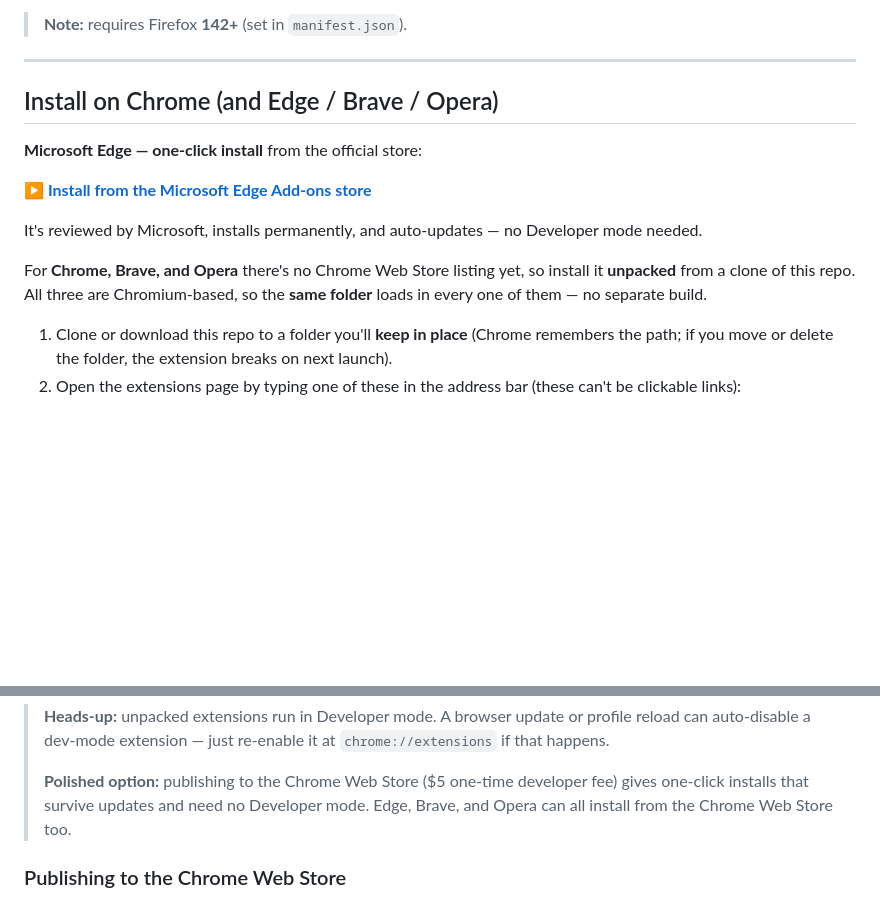
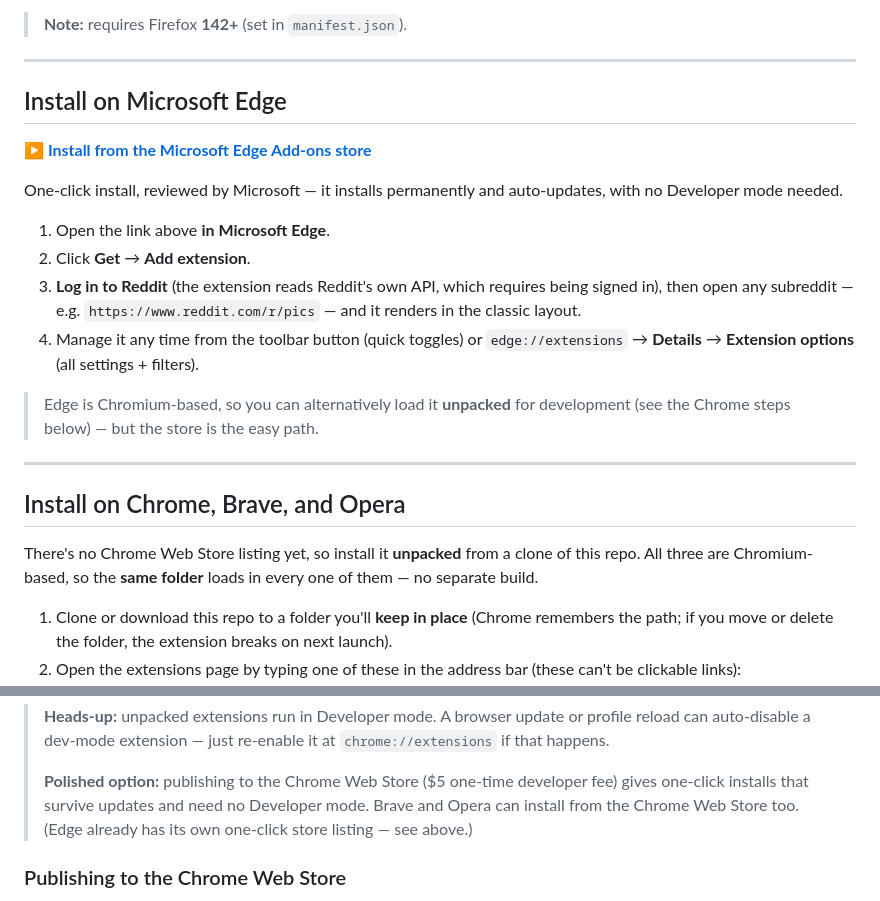
Before and after one commit to mkornreich/old_reddit, a Markdown page: README.md, 2 parts joined by grey strips. Rendered like a GitHub page; blank space fills up the shorter version.

Commit message:
docs: give Microsoft Edge its own install section in the README
Split the combined 'Chrome (and Edge / Brave / Opera)' section into a
dedicated 'Install on Microsoft Edge' (one-click store) section and a
separate 'Install on Chrome, Brave, and Opera' (load-unpacked) section.

Co-Authored-By: Claude Opus 4.8 <noreply@anthropic.com>

```diff
--- a/README.md
+++ b/README.md
@@ -129,17 +129,30 @@ resulting `.xpi` as in Option 1.
 
 ---
 
-## Install on Chrome (and Edge / Brave / Opera)
-
-**Microsoft Edge — one-click install** from the official store:
+## Install on Microsoft Edge
 
 **[▶ Install from the Microsoft Edge Add-ons store](https://microsoftedge.microsoft.com/addons/detail/classic-layout-for-reddit/jpccopdjifaoidblbnhaeobelcldnoop)**
 
-It's reviewed by Microsoft, installs permanently, and auto-updates — no Developer mode needed.
+One-click install, reviewed by Microsoft — it installs permanently and auto-updates, with no Developer mode needed.
 
-For **Chrome, Brave, and Opera** there's no Chrome Web Store listing yet, so install it
-**unpacked** from a clone of this repo. All three are Chromium-based, so the **same
-folder** loads in every one of them — no separate build.
+1. Open the link above **in Microsoft Edge**.
+2. Click **Get** → **Add extension**.
+3. **Log in to Reddit** (the extension reads Reddit's own API, which requires being
+   signed in), then open any subreddit — e.g. `https://www.reddit.com/r/pics` — and it
+   renders in the classic layout.
+4. Manage it any time from the toolbar button (quick toggles) or
+   `edge://extensions` → **Details** → **Extension options** (all settings + filters).
+
+> Edge is Chromium-based, so you can alternatively load it **unpacked** for development
+> (see the Chrome steps below) — but the store is the easy path.
+
+---
+
+## Install on Chrome, Brave, and Opera
+
+There's no Chrome Web Store listing yet, so install it **unpacked** from a clone of
+this repo. All three are Chromium-based, so the **same folder** loads in every one of
+them — no separate build.
 
 1. Clone or download this repo to a folder you'll **keep in place** (Chrome
    remembers the path; if you move or delete the folder, the extension breaks on
@@ -163,7 +176,8 @@ folder** loads in every one of them — no separate build.
 >
 > **Polished option:** publishing to the Chrome Web Store ($5 one-time developer
 > fee) gives one-click installs that survive updates and need no Developer mode.
-> Edge, Brave, and Opera can all install from the Chrome Web Store too.
+> Brave and Opera can install from the Chrome Web Store too. (Edge already has its
+> own one-click store listing — see above.)
 
 ### Publishing to the Chrome Web Store
 
```
Also changed, not shown: other parts of README.md (+1 -1 lines).
